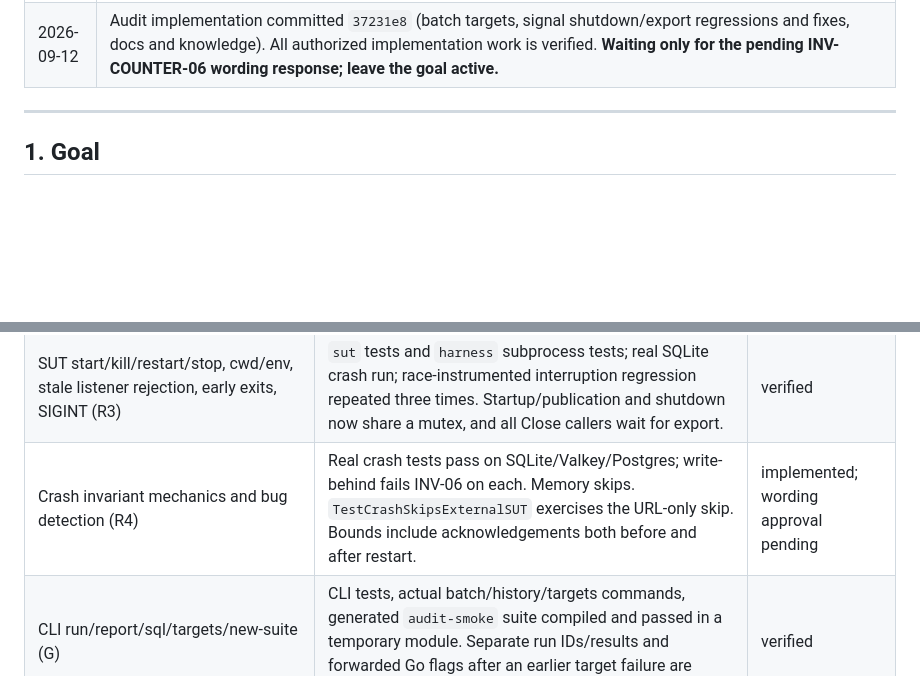
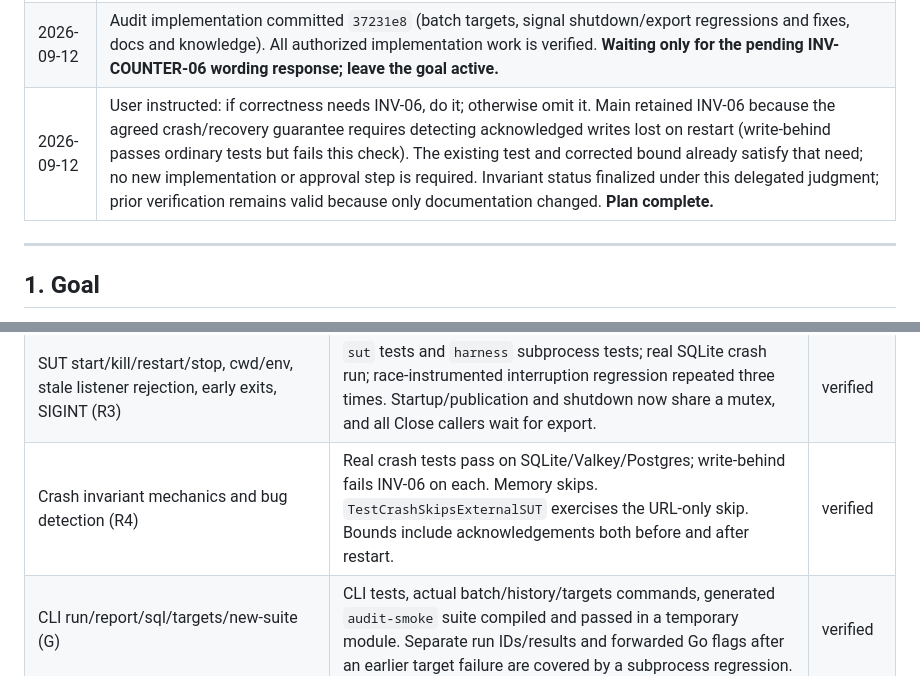
Before and after one commit to nickstrad/systems-trinkets, a Markdown page: harness/test-plan.md, 2 parts joined by grey strips. Drawn GitHub-style; blank space fills up the shorter version.

```diff
--- a/harness/test-plan.md
+++ b/harness/test-plan.md
@@ -59,6 +58,7 @@ the §10a table, and knows exactly where things stand.
 | 2026-09-12 | Audit found two SIGINT gaps: initial SUT start was outside the publication lock, and concurrent `Sink.Close` returned before the first export finished. A new race-instrumented signal integration test reproduced missing Parquet results. Main now synchronizes startup/sink publication with shutdown; concurrent Close callers wait for one export and share its error. |
 | 2026-09-12 | Audit reviewed by main: four correct-engine runs pass, all expected bug violations detected (lost-update ×4, write-behind ×3, drop-reset ×1); root tests, harness build/vet/race suite, generated-suite compilation and report checks pass. Signal regressions pass three repeated runs; no SUT listener remains on 8080–8083. Batch, lifecycle/export fixes, documentation and knowledge are ready to land in the audit commit. **Only outstanding requirement: INV-06 wording agreement (question pending).** |
 | 2026-09-12 | Audit implementation committed `37231e8` (batch targets, signal shutdown/export regressions and fixes, docs and knowledge). All authorized implementation work is verified. **Waiting only for the pending INV-COUNTER-06 wording response; leave the goal active.** |
+| 2026-09-12 | User instructed: if correctness needs INV-06, do it; otherwise omit it. Main retained INV-06 because the agreed crash/recovery guarantee requires detecting acknowledged writes lost on restart (write-behind passes ordinary tests but fails this check). The existing test and corrected bound already satisfy that need; no new implementation or approval step is required. Invariant status finalized under this delegated judgment; prior verification remains valid because only documentation changed. **Plan complete.** |
 
 ---
 
@@ -640,7 +640,7 @@ Q7 remains explicitly deferred; no new pattern was requested.
 | Reference library, handler contract, memory and decorators (E/R1) | Store/handler/decorator tests, in-process suite, all pass under race detector. `lost-update` fails INV-01/02/05 on all four engines; `drop-reset` fails INV-04 on memory in current audit runs. | verified |
 | Four stores, health pings, conformance, targets, compose, reports (H/R2) | Both compose services healthy; store tests and `run counter --all-targets` pass. History shows passing runs `20260913T002359Z-kebb` (memory), `20260913T002401Z-6hih` (postgres), `20260913T002406Z-n6kc` (sqlite), `20260913T002408Z-9h8k` (valkey). | verified |
 | SUT start/kill/restart/stop, cwd/env, stale listener rejection, early exits, SIGINT (R3) | `sut` tests and `harness` subprocess tests; real SQLite crash run; race-instrumented interruption regression repeated three times. Startup/publication and shutdown now share a mutex, and all Close callers wait for export. | verified |
-| Crash invariant mechanics and bug detection (R4) | Real crash tests pass on SQLite/Valkey/Postgres; write-behind fails INV-06 on each. Memory skips. `TestCrashSkipsExternalSUT` exercises the URL-only skip. Bounds include acknowledgements both before and after restart. | implemented; wording approval pending |
+| Crash invariant mechanics and bug detection (R4) | Real crash tests pass on SQLite/Valkey/Postgres; write-behind fails INV-06 on each. Memory skips. `TestCrashSkipsExternalSUT` exercises the URL-only skip. Bounds include acknowledgements both before and after restart. | verified |
 | CLI run/report/sql/targets/new-suite (G) | CLI tests, actual batch/history/targets commands, generated `audit-smoke` suite compiled and passed in a temporary module. Separate run IDs/results and forwarded Go flags after an earlier target failure are covered by a subprocess regression. | verified |
 | Current docs and knowledge (R5) | Corrected in-process behavior, actual APIs/skeleton, implemented engines, batch semantics, crash bound and signal/export limitations; knowledge records the reproduced shutdown/export races. Historical log entries remain append-only. | verified |
 | All-targets trigger (§7: at least three targets) | Four counter targets; sorted discovery, prevalidation, sequential execution, distinct runs/reports, continue-on-failure and first nonzero exit code implemented and tested. | verified |
```
Also changed, not shown: other parts of harness/test-plan.md (+6 -5 lines), 1 other file.
